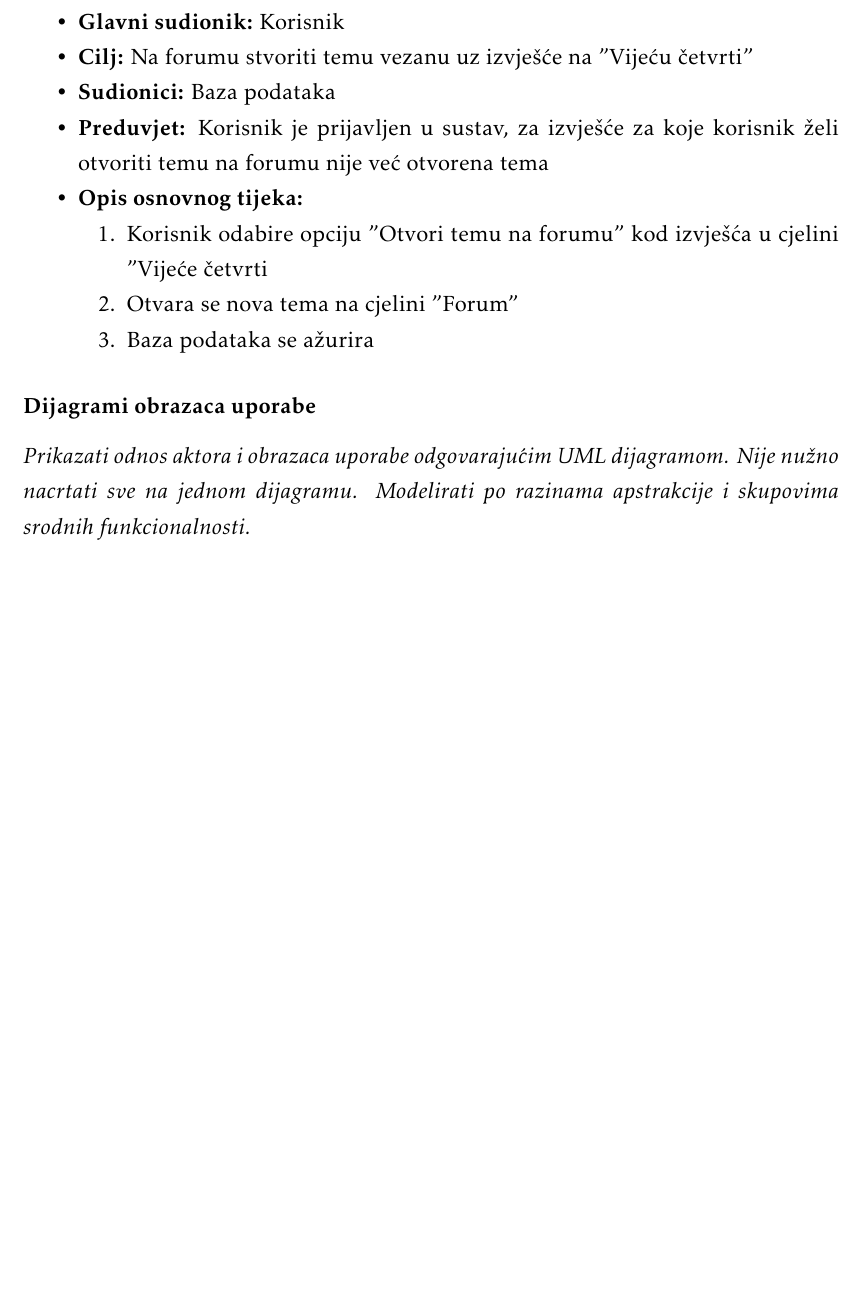
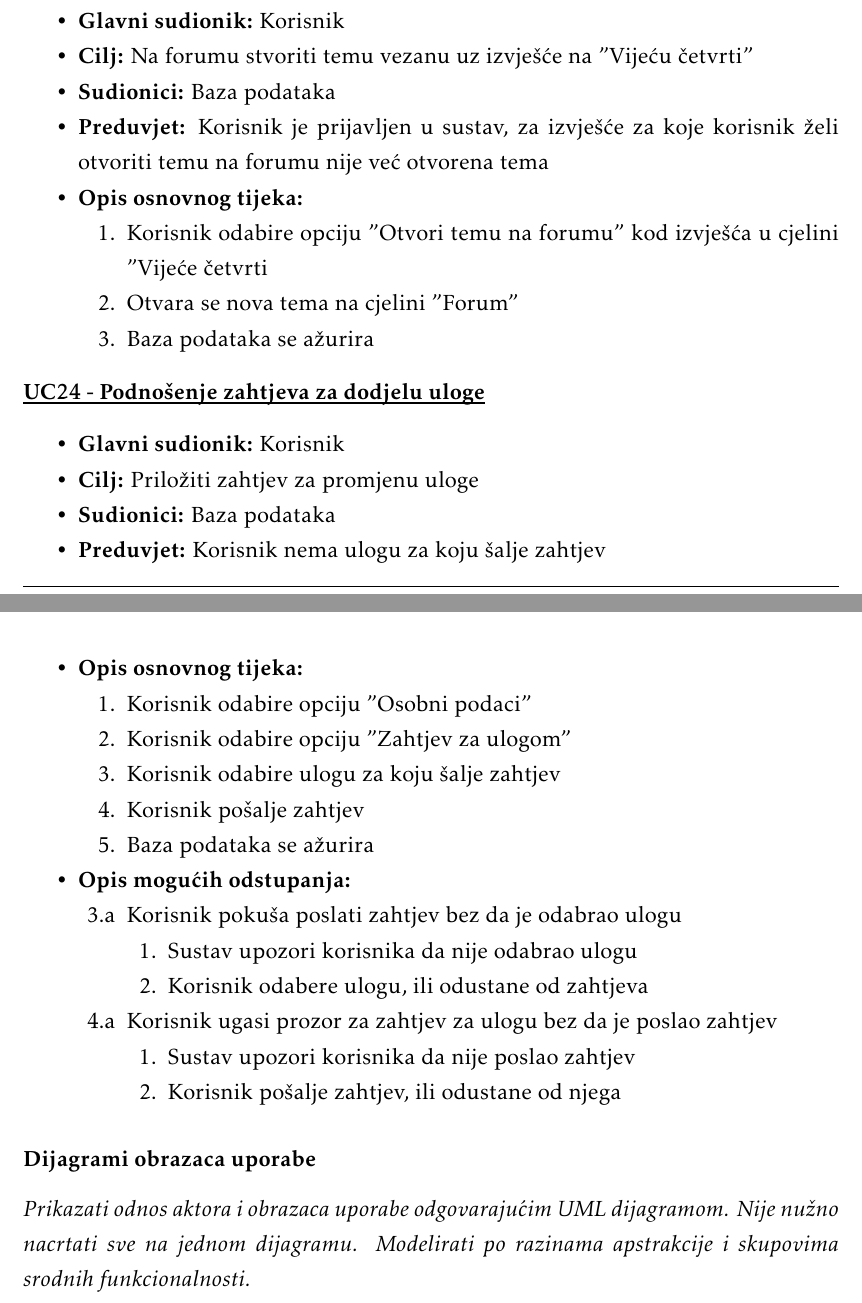
Before and after one commit to danijel-barisic/MojKvart-web-app, a LaTeX document (Dokumentacija/PROGI_ProjektnaDokumentacija.tex, which reads Dokumentacija/Specifikacija_programske_potpore.tex): part of page 17 of 37 before the commit and two parts of pages 17 and 18 of 38 after it, the two joined at a grey line, cut so that both start at the same text, the shorter picture padded with empty space. Compiled offline with pdfLaTeX.

Commit message:
uređen UC6, dodan UC24

```diff
--- a/Dokumentacija/Specifikacija_programske_potpore.tex
+++ b/Dokumentacija/Specifikacija_programske_potpore.tex
@@ -728,6 +728,47 @@
 
 					\end{packed_item}
 
+					\noindent \underbar{\textbf{UC24 - Podnošenje zahtjeva za dodjelu uloge}}
+					\begin{packed_item}
+
+						\item \textbf{Glavni sudionik: }Korisnik
+						\item  \textbf{Cilj:} Priložiti zahtjev za promjenu uloge
+						\item  \textbf{Sudionici:} Baza podataka
+						\item  \textbf{Preduvjet:} Korisnik nema ulogu za koju šalje zahtjev
+						\item  \textbf{Opis osnovnog tijeka:}
+
+						\item[] \begin{packed_enum}
+
+							\item Korisnik odabire opciju "Osobni podaci"
+							\item Korisnik odabire opciju "Zahtjev za ulogom"
+							\item Korisnik odabire ulogu za koju šalje zahtjev
+							\item Korisnik pošalje zahtjev
+							\item Baza podataka se ažurira
+						\end{packed_enum}
+
+						\item  \textbf{Opis mogućih odstupanja:}
+
+						\item[] \begin{packed_item}
+
+							\item[3.a] Korisnik pokuša poslati zahtjev bez da je odabrao ulogu
+							\item[] \begin{packed_enum}
+
+								\item Sustav upozori korisnika da nije odabrao ulogu
+								\item Korisnik odabere ulogu, ili odustane od zahtjeva
+
+							\end{packed_enum}
+
+							\item[4.a] Korisnik ugasi prozor za zahtjev za ulogu bez da je poslao zahtjev
+							\item[] \begin{packed_enum}
+
+								\item Sustav upozori korisnika da nije poslao zahtjev
+								\item Korisnik pošalje zahtjev, ili odustane od njega
+
+							\end{packed_enum}
+
+						\end{packed_item}
+					\end{packed_item}
+
 				\subsubsection{Dijagrami obrazaca uporabe}
 
 					\textit{Prikazati odnos aktora i obrazaca uporabe odgovarajućim UML dijagramom. Nije nužno nacrtati sve na jednom dijagramu. Modelirati po razinama apstrakcije i skupovima srodnih funkcionalnosti.}
```
Also changed, not shown: Dokumentacija/Specifikacija_programske_potpore.tex (2 more changed lines).
